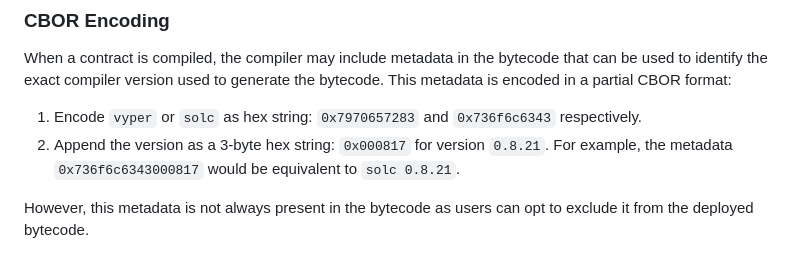
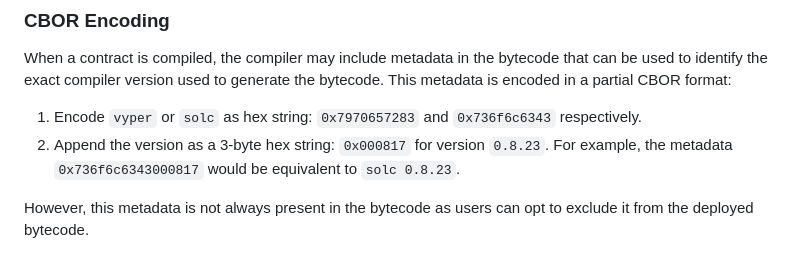
Before and after one commit to Jon-Becker/research, a Markdown page: papers/evm-compiler-fingerprinting/evm-compiler-fingerprinting.md, the part around the change. Drawn GitHub-style.

Commit message:
fix(evm-compiler-fingerprinting): cbor hex conversion issue

```diff
--- a/papers/evm-compiler-fingerprinting/evm-compiler-fingerprinting.md
+++ b/papers/evm-compiler-fingerprinting/evm-compiler-fingerprinting.md
@@ -46,7 +46,7 @@ The Vyper compiler begins execution immediately in it's dispatcher, which is why
 When a contract is compiled, the compiler may include metadata in the bytecode that can be used to identify the exact compiler version used to generate the bytecode. This metadata is encoded in a partial CBOR format:
 
 1. Encode `vyper` or `solc` as hex string: `0x7970657283` and `0x736f6c6343` respectively.
-2. Append the version as a 3-byte hex string: `0x000817` for version `0.8.21`. For example, the metadata `0x736f6c6343000817` would be equivalent to `solc 0.8.21`.
+2. Append the version as a 3-byte hex string: `0x000817` for version `0.8.23`. For example, the metadata `0x736f6c6343000817` would be equivalent to `solc 0.8.23`.
 
 However, this metadata is not always present in the bytecode as users can opt to exclude it from the deployed bytecode.
 
```
